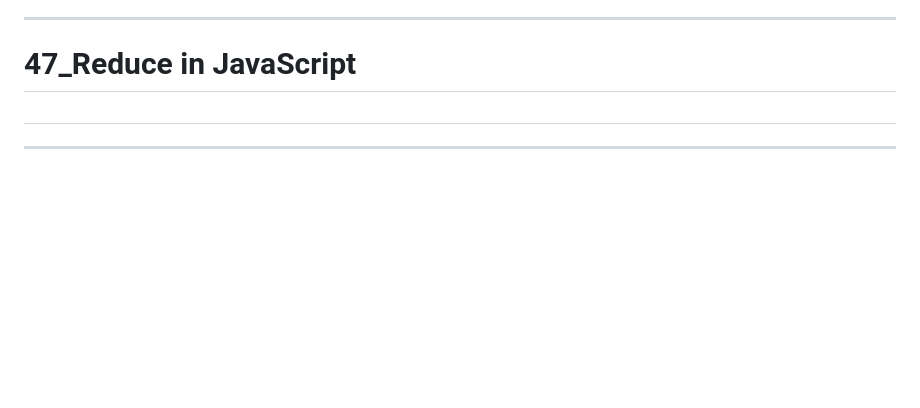
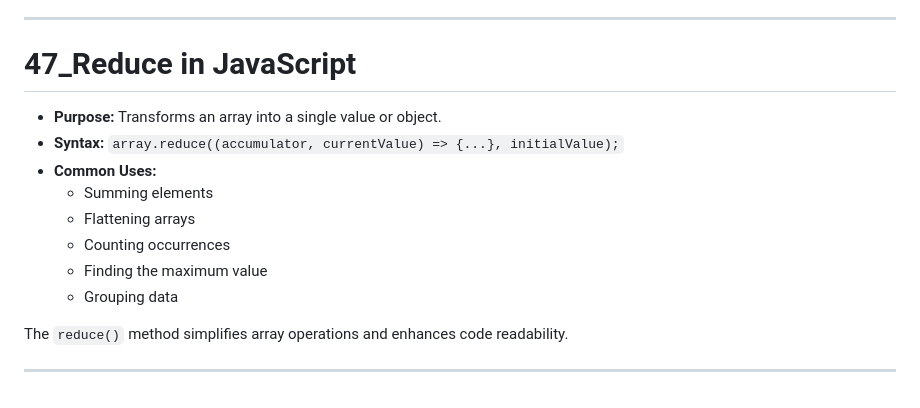
Before and after one commit to SGDilakshan/JavaScript-Full-Theory, a Markdown page: README.md, the part around the change. Rendered like a GitHub page; blank space fills up the shorter version.

Commit message:
Update the readme file after Reduce in JavaScript

```diff
--- a/README.md
+++ b/README.md
@@ -1022,8 +1022,15 @@ The `filter()` method in JavaScript is used to create a new array containing ele
 
 # 47_Reduce in JavaScript
 
-#
+- **Purpose:** Transforms an array into a single value or object.
+- **Syntax:** `array.reduce((accumulator, currentValue) => {...}, initialValue);`
+- **Common Uses:**
+  - Summing elements
+  - Flattening arrays
+  - Counting occurrences
+  - Finding the maximum value
+  - Grouping data
 
-
+The `reduce()` method simplifies array operations and enhances code readability.
 
 ---------------------------------------------------------------------------------------
```
